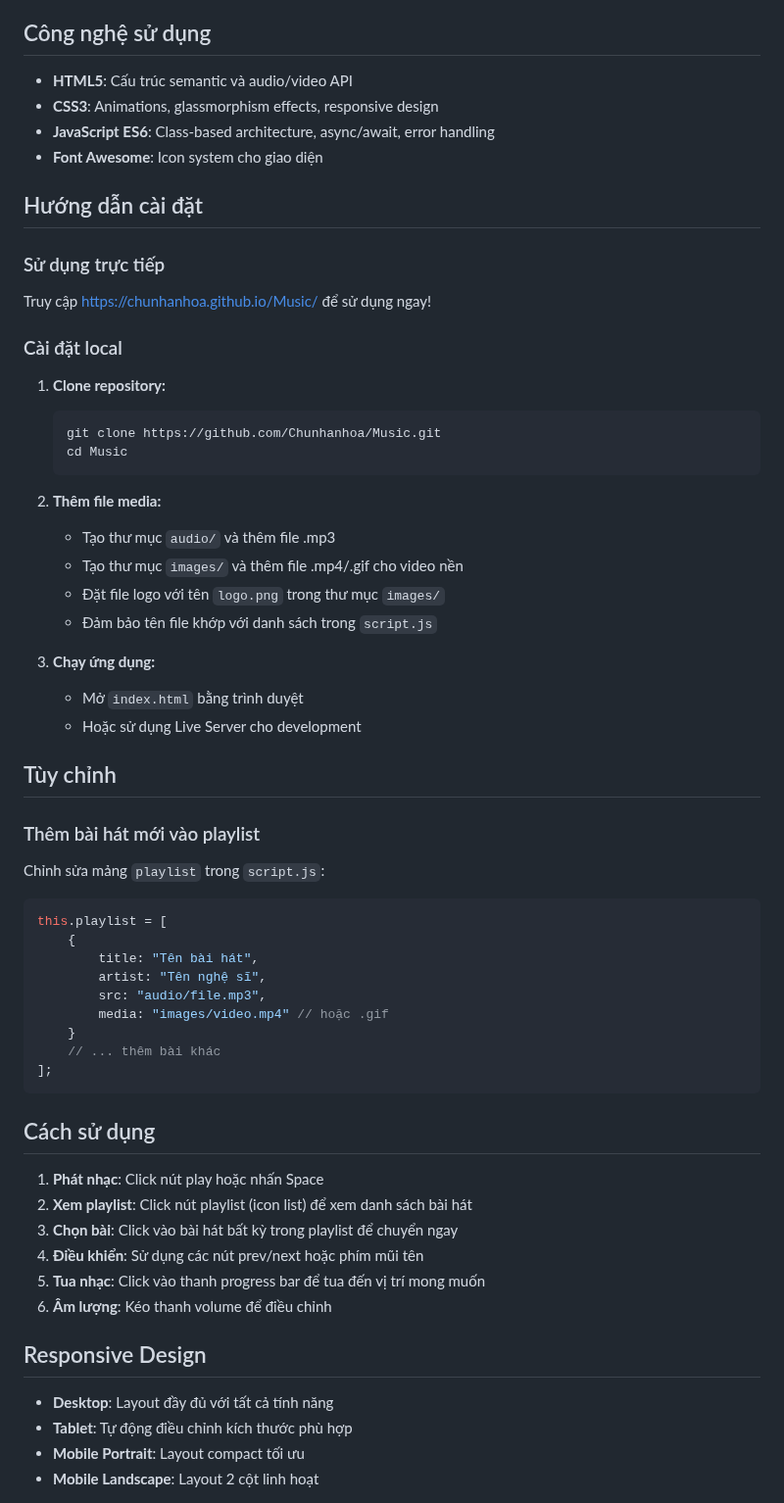
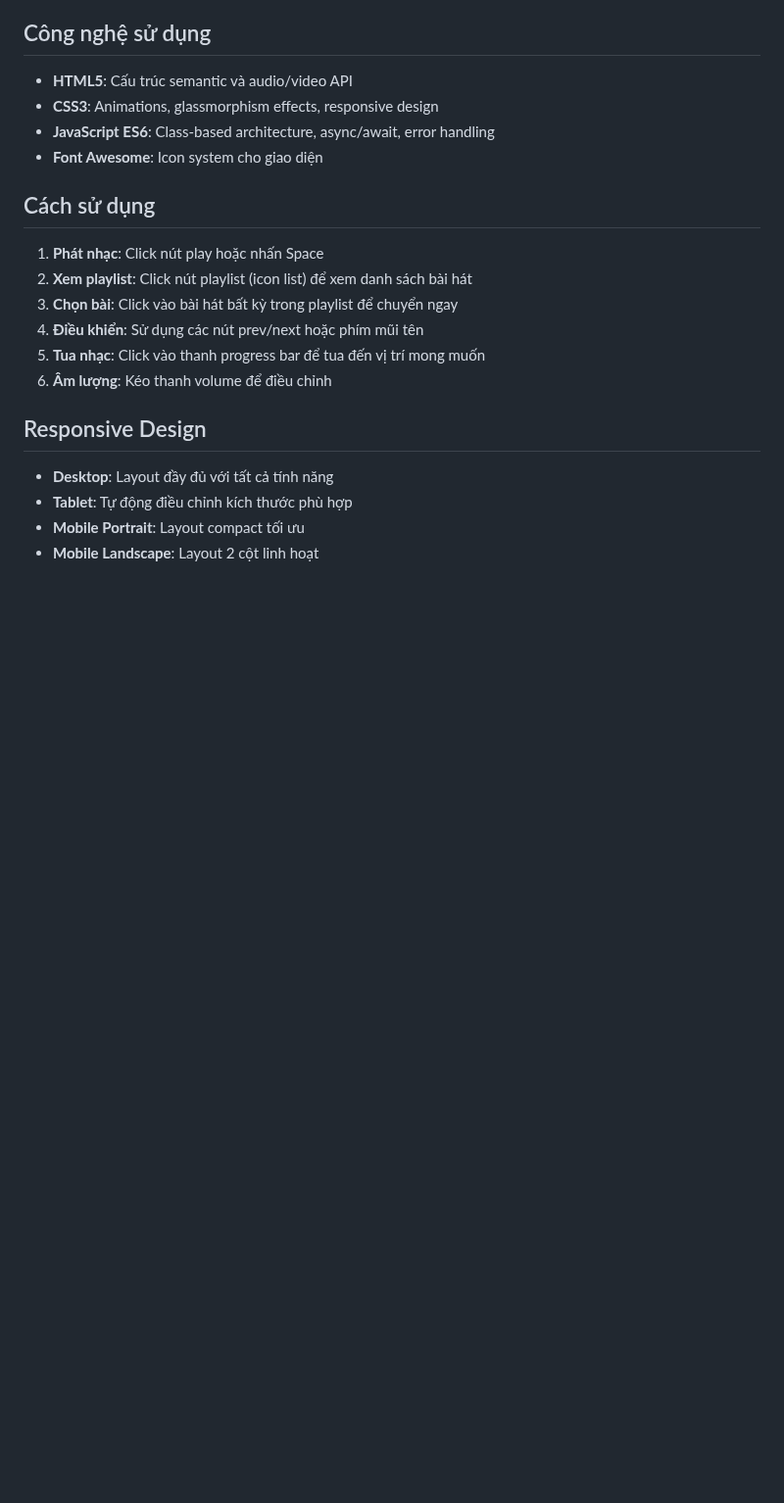
Before and after one commit to chunhanhoa/Music, a Markdown page: README.md, the part around the change. Shown at 98% size. Rendered like a GitHub page; blank space fills up the shorter version.

````diff
--- a/README.md
+++ b/README.md
@@ -30,44 +30,6 @@ Music Playlist là ứng dụng web tối giản với giao diện đẹp mắt,
 - **JavaScript ES6**: Class-based architecture, async/await, error handling
 - **Font Awesome**: Icon system cho giao diện
 
-## Hướng dẫn cài đặt
-
-### Sử dụng trực tiếp
-Truy cập [https://chunhanhoa.github.io/Music/](https://chunhanhoa.github.io/Music/) để sử dụng ngay!
-
-### Cài đặt local
-
-1. **Clone repository:**
-   ```bash
-   git clone https://github.com/Chunhanhoa/Music.git
-   cd Music
-   ```
-
-2. **Thêm file media:**
-   - Tạo thư mục `audio/` và thêm file .mp3
-   - Tạo thư mục `images/` và thêm file .mp4/.gif cho video nền
-   - Đặt file logo với tên `logo.png` trong thư mục `images/`
-   - Đảm bảo tên file khớp với danh sách trong `script.js`
-
-3. **Chạy ứng dụng:**
-   - Mở `index.html` bằng trình duyệt
-   - Hoặc sử dụng Live Server cho development
-
-## Tùy chỉnh
-
-### Thêm bài hát mới vào playlist
-Chỉnh sửa mảng `playlist` trong `script.js`:
-```javascript
-this.playlist = [
-    {
-        title: "Tên bài hát",
-        artist: "Tên nghệ sĩ",
-        src: "audio/file.mp3",
-        media: "images/video.mp4" // hoặc .gif
-    }
-    // ... thêm bài khác
-];
-```
 ## Cách sử dụng
 
 1. **Phát nhạc**: Click nút play hoặc nhấn Space
````
